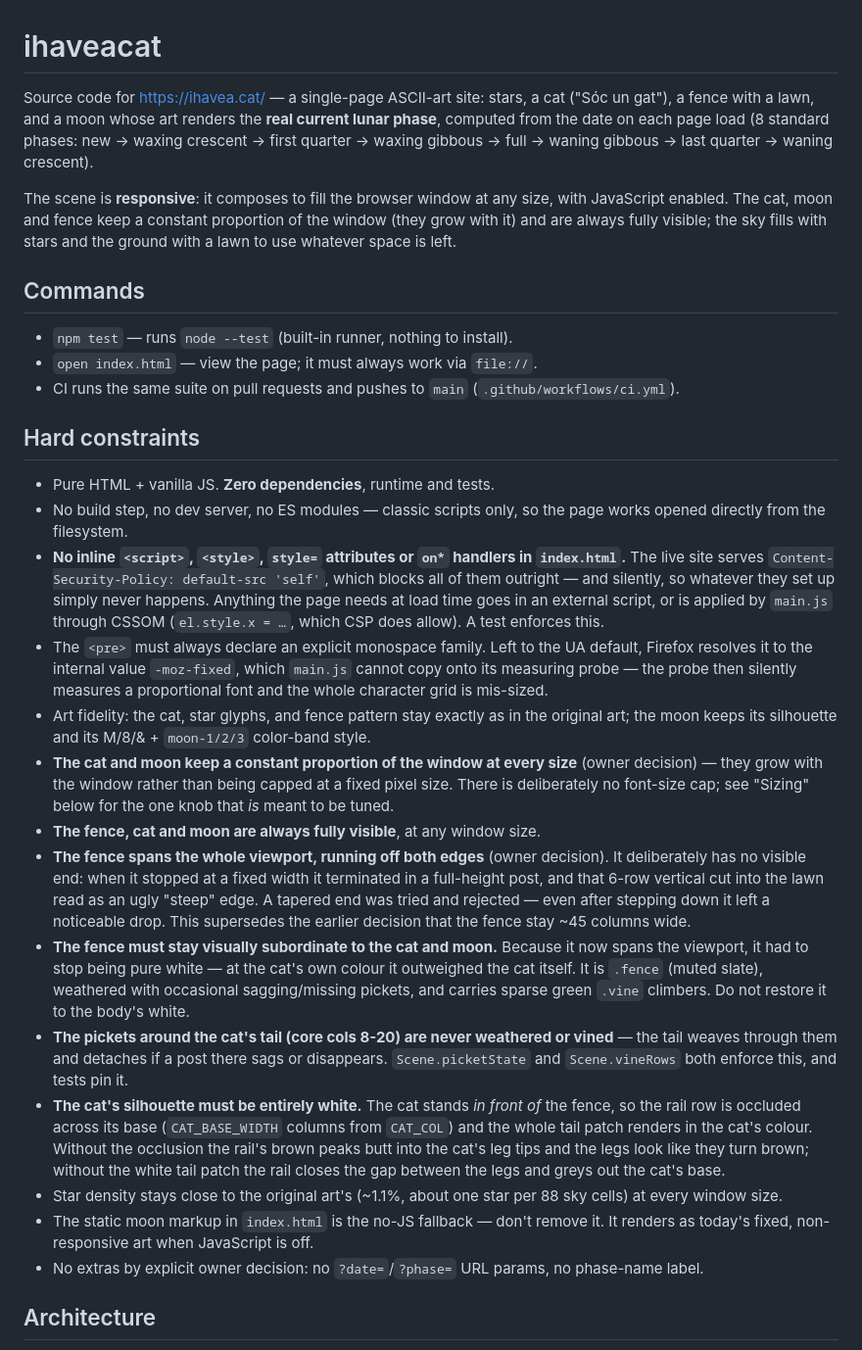
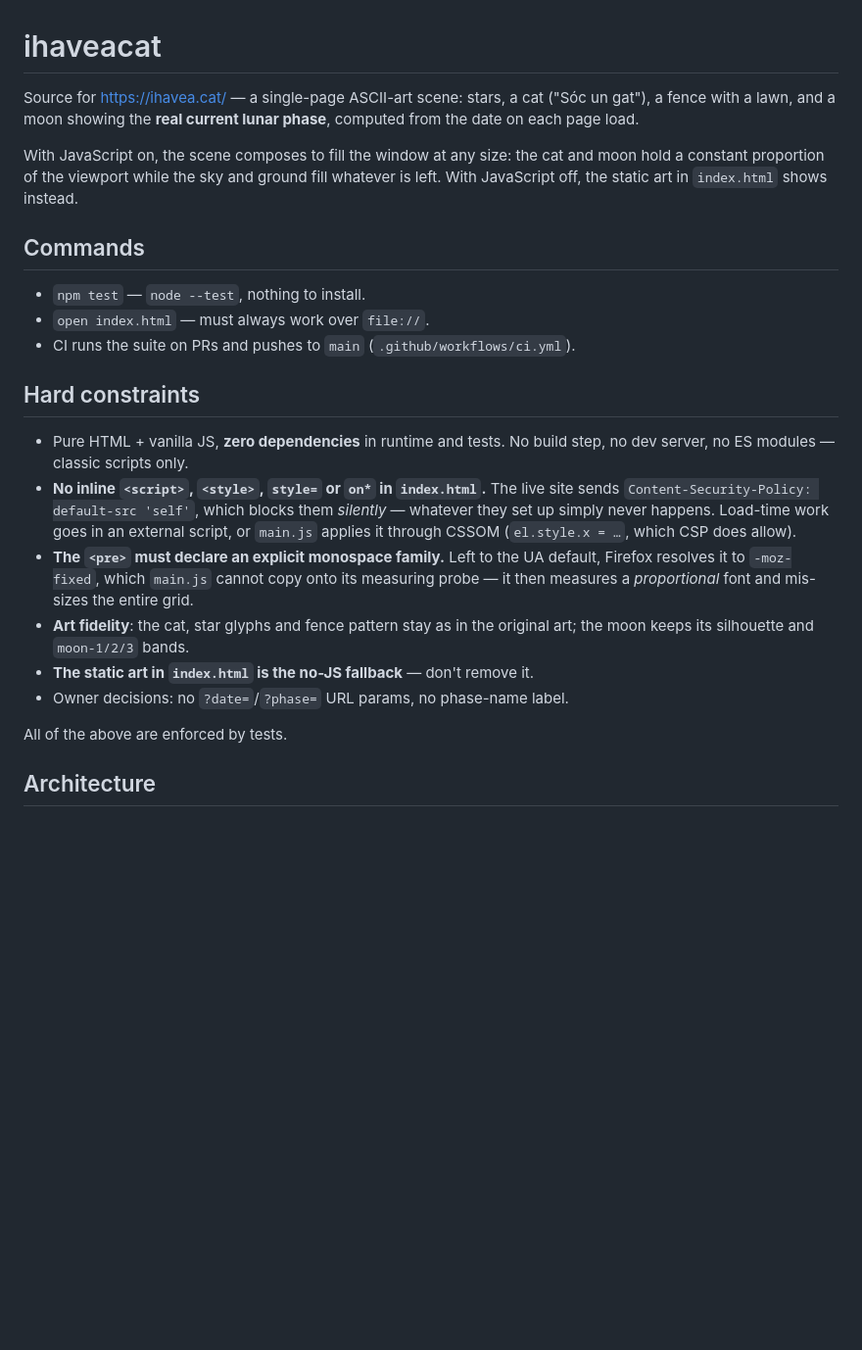
Before and after one commit to fxkjd/ihaveacat, a Markdown page: CLAUDE.md, the part around one of its changes. Shown at 98% size. Drawn GitHub-style; blank space fills up the shorter version.

```diff
--- a/CLAUDE.md
+++ b/CLAUDE.md
@@ -1,74 +1,39 @@
 # ihaveacat
 
-Source code for https://ihavea.cat/ — a single-page ASCII-art site: stars, a cat
-("Sóc un gat"), a fence with a lawn, and a moon whose art renders the **real
-current lunar phase**, computed from the date on each page load (8 standard
-phases: new → waxing crescent → first quarter → waxing gibbous → full → waning
-gibbous → last quarter → waning crescent).
+Source for https://ihavea.cat/ — a single-page ASCII-art scene: stars, a cat
+("Sóc un gat"), a fence with a lawn, and a moon showing the **real current lunar
+phase**, computed from the date on each page load.
 
-The scene is **responsive**: it composes to fill the browser window at any size,
-with JavaScript enabled. The cat, moon and fence keep a constant proportion of
-the window (they grow with it) and are always fully visible; the sky fills with
-stars and the ground with a lawn to use whatever space is left.
+With JavaScript on, the scene composes to fill the window at any size: the cat
+and moon hold a constant proportion of the viewport while the sky and ground
+fill whatever is left. With JavaScript off, the static art in `index.html`
+shows instead.
 
 ## Commands
 
-- `npm test` — runs `node --test` (built-in runner, nothing to install).
-- `open index.html` — view the page; it must always work via `file://`.
-- CI runs the same suite on pull requests and pushes to `main`
-  (`.github/workflows/ci.yml`).
+- `npm test` — `node --test`, nothing to install.
+- `open index.html` — must always work over `file://`.
+- CI runs the suite on PRs and pushes to `main` (`.github/workflows/ci.yml`).
 
 ## Hard constraints
 
-- Pure HTML + vanilla JS. **Zero dependencies**, runtime and tests.
-- No build step, no dev server, no ES modules — classic scripts only, so the
-  page works opened directly from the filesystem.
-- **No inline `<script>`, `<style>`, `style=` attributes or `on*` handlers in
-  `index.html`.** The live site serves
-  `Content-Security-Policy: default-src 'self'`, which blocks all of them
-  outright — and silently, so whatever they set up simply never happens.
-  Anything the page needs at load time goes in an external script, or is applied
-  by `main.js` through CSSOM (`el.style.x = …`, which CSP does allow). A test
-  enforces this.
-- The `<pre>` must always declare an explicit monospace family. Left to the UA
-  default, Firefox resolves it to the internal value `-moz-fixed`, which
-  `main.js` cannot copy onto its measuring probe — the probe then silently
-  measures a proportional font and the whole character grid is mis-sized.
-- Art fidelity: the cat, star glyphs, and fence pattern stay exactly as in the
-  original art; the moon keeps its silhouette and its M/8/& + `moon-1/2/3`
-  color-band style.
-- **The cat and moon keep a constant proportion of the window at every size**
-  (owner decision) — they grow with the window rather than being capped at a
-  fixed pixel size. There is deliberately no font-size cap; see "Sizing" below
-  for the one knob that *is* meant to be tuned.
-- **The fence, cat and moon are always fully visible**, at any window size.
-- **The fence spans the whole viewport, running off both edges** (owner
-  decision). It deliberately has no visible end: when it stopped at a fixed
-  width it terminated in a full-height post, and that 6-row vertical cut into
-  the lawn read as an ugly "steep" edge. A tapered end was tried and rejected —
-  even after stepping down it left a noticeable drop. This supersedes the
-  earlier decision that the fence stay ~45 columns wide.
-- **The fence must stay visually subordinate to the cat and moon.** Because it
-  now spans the viewport, it had to stop being pure white — at the cat's own
-  colour it outweighed the cat itself. It is `.fence` (muted slate), weathered
-  with occasional sagging/missing pickets, and carries sparse green `.vine`
-  climbers. Do not restore it to the body's white.
-- **The pickets around the cat's tail (core cols 8-20) are never weathered or
-  vined** — the tail weaves through them and detaches if a post there sags or
-  disappears. `Scene.picketState` and `Scene.vineRows` both enforce this, and
-  tests pin it.
-- **The cat's silhouette must be entirely white.** The cat stands *in front of*
-  the fence, so the rail row is occluded across its base (`CAT_BASE_WIDTH`
-  columns from `CAT_COL`) and the whole tail patch renders in the cat's colour.
-  Without the occlusion the rail's brown peaks butt into the cat's leg tips and
-  the legs look like they turn brown; without the white tail patch the rail
-  closes the gap between the legs and greys out the cat's base.
-- Star density stays close to the original art's (~1.1%, about one star per 88
-  sky cells) at every window size.
-- The static moon markup in `index.html` is the no-JS fallback — don't remove
-  it. It renders as today's fixed, non-responsive art when JavaScript is off.
-- No extras by explicit owner decision: no `?date=`/`?phase=` URL params, no
-  phase-name label.
+- Pure HTML + vanilla JS, **zero dependencies** in runtime and tests. No build
+  step, no dev server, no ES modules — classic scripts only.
+- **No inline `<script>`, `<style>`, `style=` or `on*` in `index.html`.** The
+  live site sends `Content-Security-Policy: default-src 'self'`, which blocks
+  them *silently* — whatever they set up simply never happens. Load-time work
+  goes in an external script, or `main.js` applies it through CSSOM
+  (`el.style.x = …`, which CSP does allow).
+- **The `<pre>` must declare an explicit monospace family.** Left to the UA
+  default, Firefox resolves it to `-moz-fixed`, which `main.js` cannot copy onto
+  its measuring probe — it then measures a *proportional* font and mis-sizes the
+  entire grid.
+- **Art fidelity**: the cat, star glyphs and fence pattern stay as in the
+  original art; the moon keeps its silhouette and `moon-1/2/3` bands.
+- **The static art in `index.html` is the no-JS fallback** — don't remove it.
+- Owner decisions: no `?date=`/`?phase=` URL params, no phase-name label.
+
+All of the above are enforced by tests.
 
 ## Architecture
 
```
Also changed, not shown: other parts of CLAUDE.md (+102 -151 lines).
